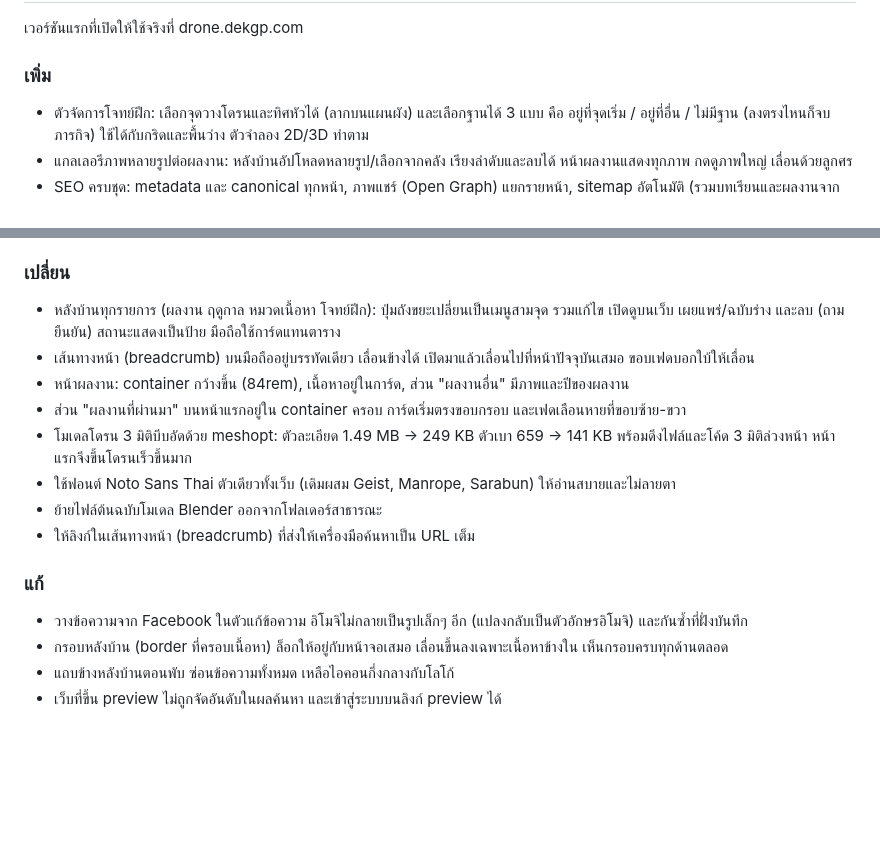
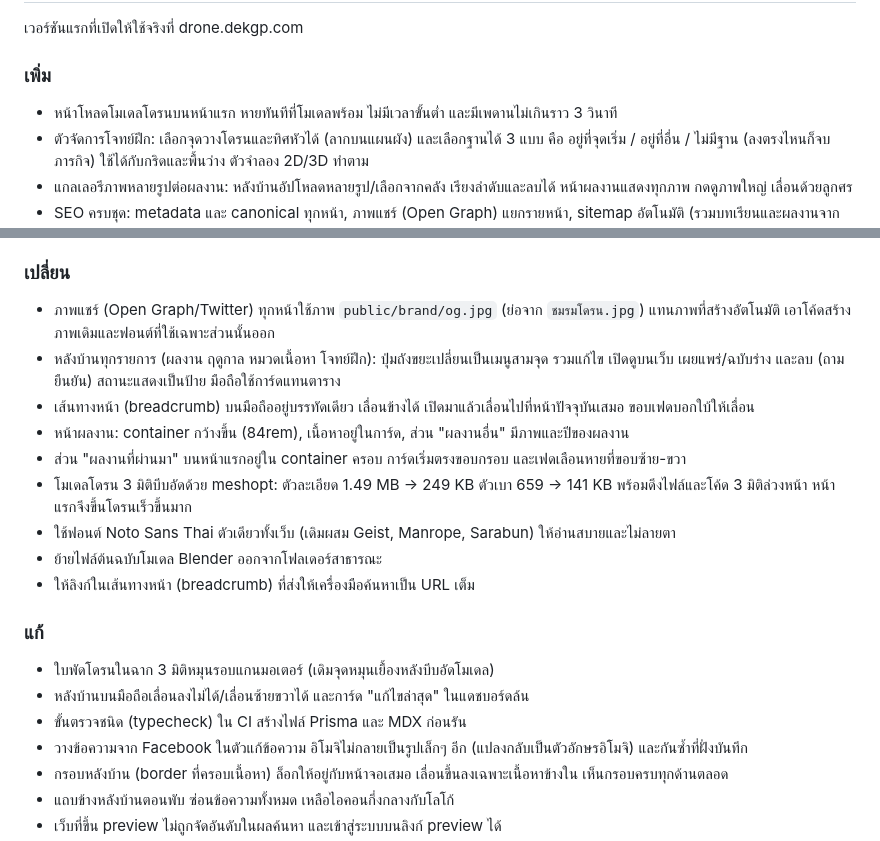
Before and after one commit to siraxuth/Drone-Lukhamhan, a Markdown page: CHANGELOG.md, 2 parts joined by grey strips. GitHub-like rendering; blank space fills up the shorter version.

Commit message:
docs: อัปเดต CHANGELOG (หน้าโหลดโมเดล ใบพัด หลังบ้านมือถือ CI ภาพแชร์)
Co-Authored-By: Claude Sonnet 5.5 <noreply@anthropic.com>

```diff
--- a/CHANGELOG.md
+++ b/CHANGELOG.md
@@ -17,6 +17,7 @@
 เวอร์ชันแรกที่เปิดให้ใช้จริงที่ drone.dekgp.com
 
 ### เพิ่ม
+- หน้าโหลดโมเดลโดรนบนหน้าแรก หายทันทีที่โมเดลพร้อม ไม่มีเวลาขั้นต่ำ และมีเพดานไม่เกินราว 3 วินาที
 - ตัวจัดการโจทย์ฝึก: เลือกจุดวางโดรนและทิศหัวได้ (ลากบนแผนผัง) และเลือกฐานได้ 3 แบบ คือ อยู่ที่จุดเริ่ม / อยู่ที่อื่น / ไม่มีฐาน (ลงตรงไหนก็จบภารกิจ) ใช้ได้กับกริดและพื้นว่าง ตัวจำลอง 2D/3D ทำตาม
 - แกลเลอรีภาพหลายรูปต่อผลงาน: หลังบ้านอัปโหลดหลายรูป/เลือกจากคลัง เรียงลำดับและลบได้ หน้าผลงานแสดงทุกภาพ กดดูภาพใหญ่ เลื่อนด้วยลูกศร
 - SEO ครบชุด: metadata และ canonical ทุกหน้า, ภาพแชร์ (Open Graph) แยกรายหน้า, sitemap อัตโนมัติ (รวมบทเรียนและผลงานจากฐานข้อมูล), robots, manifest, `llms.txt`, ข้อมูลโครงสร้าง JSON-LD (องค์กรการศึกษา, บทเรียน, ผลงาน, วิดีโอ, ตัวจำลอง, เส้นทางหน้า)
@@ -27,6 +28,7 @@
 - ส่วนหัว HTTP ด้านความปลอดภัย และกันหน้าหลังบ้านออกจากผลค้นหา
 
 ### เปลี่ยน
+- ภาพแชร์ (Open Graph/Twitter) ทุกหน้าใช้ภาพ `public/brand/og.jpg` (ย่อจาก `ชมรมโดรน.jpg`) แทนภาพที่สร้างอัตโนมัติ เอาโค้ดสร้างภาพเดิมและฟอนต์ที่ใช้เฉพาะส่วนนั้นออก
 - หลังบ้านทุกรายการ (ผลงาน ฤดูกาล หมวดเนื้อหา โจทย์ฝึก): ปุ่มถังขยะเปลี่ยนเป็นเมนูสามจุด รวมแก้ไข เปิดดูบนเว็บ เผยแพร่/ฉบับร่าง และลบ (ถามยืนยัน) สถานะแสดงเป็นป้าย มือถือใช้การ์ดแทนตาราง
 - เส้นทางหน้า (breadcrumb) บนมือถืออยู่บรรทัดเดียว เลื่อนข้างได้ เปิดมาแล้วเลื่อนไปที่หน้าปัจจุบันเสมอ ขอบเฟดบอกใบ้ให้เลื่อน
 - หน้าผลงาน: container กว้างขึ้น (84rem), เนื้อหาอยู่ในการ์ด, ส่วน "ผลงานอื่น" มีภาพและปีของผลงาน
@@ -37,6 +39,9 @@
 - ให้ลิงก์ในเส้นทางหน้า (breadcrumb) ที่ส่งให้เครื่องมือค้นหาเป็น URL เต็ม
 
 ### แก้
+- ใบพัดโดรนในฉาก 3 มิติหมุนรอบแกนมอเตอร์ (เดิมจุดหมุนเยื้องหลังบีบอัดโมเดล)
+- หลังบ้านบนมือถือเลื่อนลงไม่ได้/เลื่อนซ้ายขวาได้ และการ์ด "แก้ไขล่าสุด" ในแดชบอร์ดล้น
+- ขั้นตรวจชนิด (typecheck) ใน CI สร้างไฟล์ Prisma และ MDX ก่อนรัน
 - วางข้อความจาก Facebook ในตัวแก้ข้อความ อิโมจิไม่กลายเป็นรูปเล็กๆ อีก (แปลงกลับเป็นตัวอักษรอิโมจิ) และกันซ้ำที่ฝั่งบันทึก
 - กรอบหลังบ้าน (border ที่ครอบเนื้อหา) ล็อกให้อยู่กับหน้าจอเสมอ เลื่อนขึ้นลงเฉพาะเนื้อหาข้างใน เห็นกรอบครบทุกด้านตลอด
 - แถบข้างหลังบ้านตอนพับ ซ่อนข้อความทั้งหมด เหลือไอคอนกึ่งกลางกับโลโก้
```
